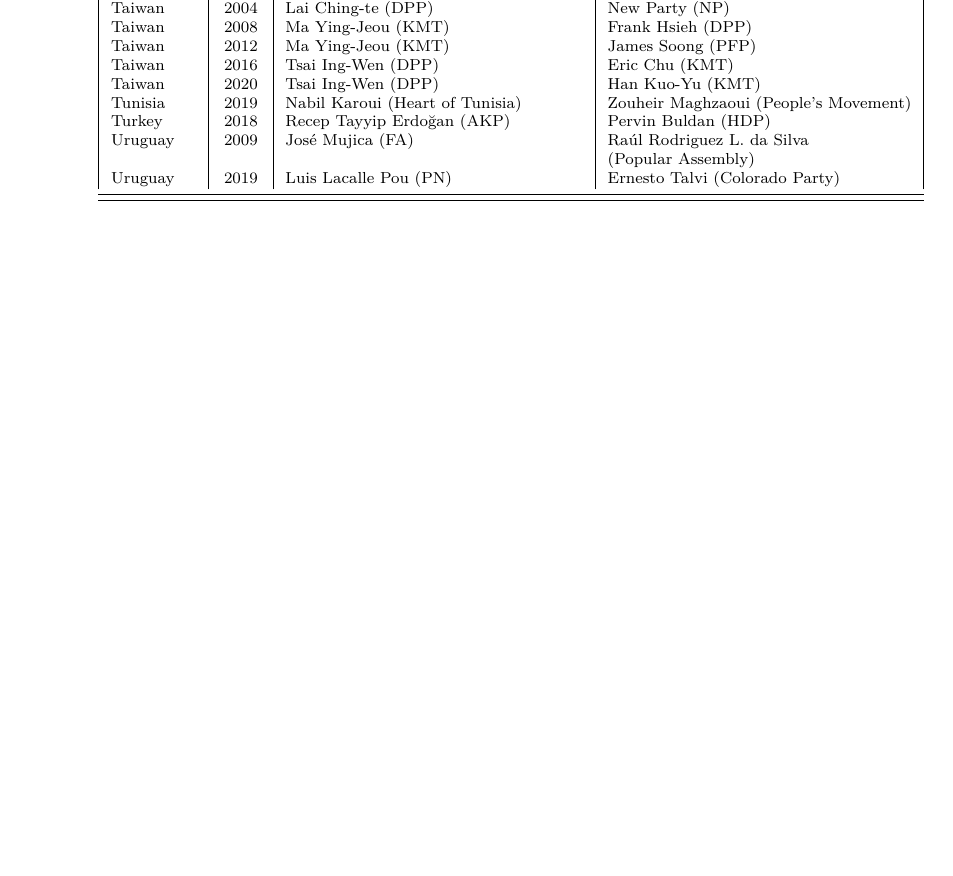
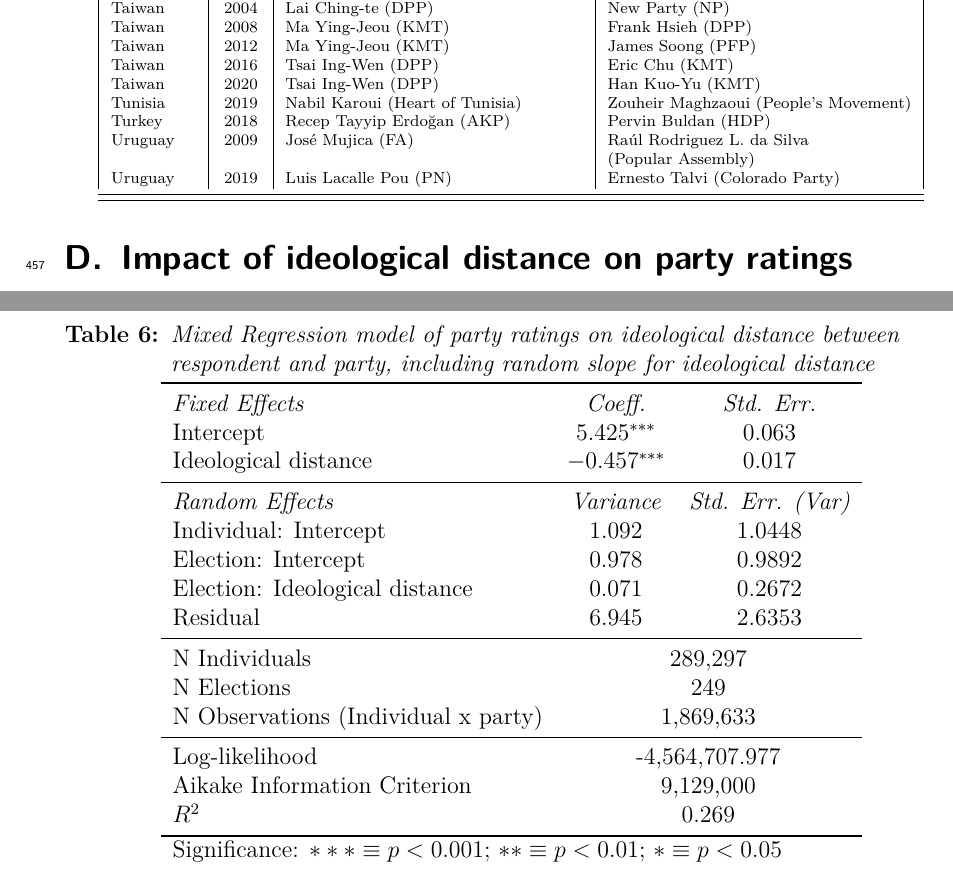
Before and after one commit to salvabarbaro/CondorcetCycle, a LaTeX paper (EJ/EJRR.tex): part of page 25 of 25 before the commit and two parts of pages 25 and 26 of 26 after it, the two joined at a grey line, cut so that both start at the same text, the shorter picture padded with empty space. Compiled offline with pdfLaTeX.

Commit message:
Update on Overleaf.

```diff
--- a/EJ/EJRR.tex
+++ b/EJ/EJRR.tex
@@ -247,4 +234,38 @@
 \section{Full List of Condorcet Winner and Condorcet Loser Candidates/Parties in Presidential Elections}
 \input{candtab}
 %
+
+
+%%%%%%%%%%%%%%%%%%%%%%%%%%%%%
+\section{Impact of ideological distance on party ratings}
+\begin{table}[]
+    \centering
+        \caption{Mixed Regression model of party ratings on ideological distance between respondent and party, including random slope for ideological distance}
+    \label{mreg}
+\begin{tabular}{lcc}
+\toprule
+\textit{Fixed Effects} & \textit{Coeff.} & \textit{Std. Err.}\\
+Intercept                              & $5.425^{***}$ & 0.063 \\
+Ideological distance                           & $-0.457^{***}$&  0.017 \\
+\midrule
+\textit{Random Effects} & \textit{Variance }& \textit{Std. Err. (Var)}\\
+Individual: Intercept&     1.092 & 1.0448\\
+Election: Intercept  & 0.978 & 0.9892 \\
+Election: Ideological distance & 0.071 & 0.2672\\
+Residual &               6.945 & 2.6353\\
+\midrule
+N Individuals                                       & \multicolumn{2}{c}{289,297}\\
+N Elections                                  & \multicolumn{2}{c}{249}\\
+N Observations (Individual x party)       &  \multicolumn{2}{c}{1,869,633}    \\
+\midrule
+Log-likelihood                           & \multicolumn{2}{c}{-4,564,707.977}\\
+Aikake Information Criterion              & \multicolumn{2}{c}{9,129,000}\\
+$R^2$& \multicolumn{2}{c}{0.269}\\
+\bottomrule
+\multicolumn{3}{p{.7\linewidth}}{Significance:
+              $*** \equiv p < 0{.}001$;
+              $** \equiv p < 0{.}01$;
+              $* \equiv p < 0{.}05$}\\
+\end{tabular}
+\end{table}
 \end{document}
```
Also changed, not shown: EJ/CondorcetCycle.bib (+6 -0 lines), EJ/LetterToEditor.tex (+2 -1 lines), EJ/EJRR.tex (41 more changed lines).
